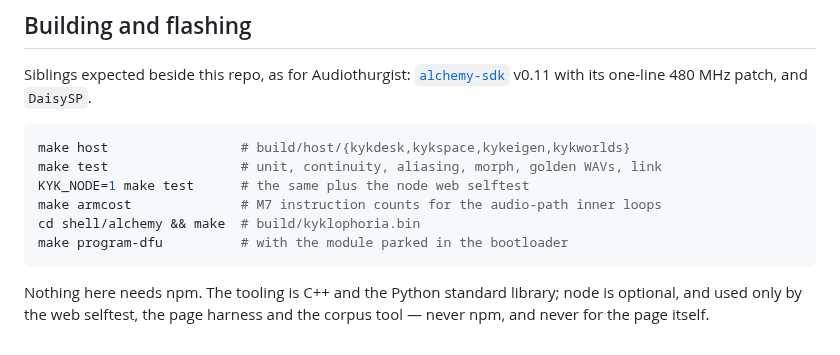
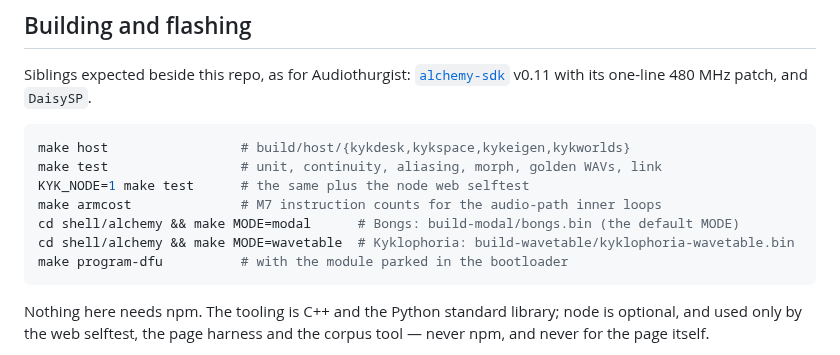
Before and after one commit to ErnestG4/Kyklophoria, a Markdown page: README.md, the part around one of its changes. GitHub-like rendering.

````diff
--- a/README.md
+++ b/README.md
@@ -449,7 +498,8 @@ make host                 # build/host/{kykdesk,kykspace,kykeigen,kykworlds}
 make test                 # unit, continuity, aliasing, morph, golden WAVs, link
 KYK_NODE=1 make test      # the same plus the node web selftest
 make armcost              # M7 instruction counts for the audio-path inner loops
-cd shell/alchemy && make  # build/kyklophoria.bin
+cd shell/alchemy && make MODE=modal      # Bongs: build-modal/bongs.bin (the default MODE)
+cd shell/alchemy && make MODE=wavetable  # Kyklophoria: build-wavetable/kyklophoria-wavetable.bin
 make program-dfu          # with the module parked in the bootloader
 ```
 
````
Also changed, not shown: other parts of README.md (+50 -1 lines).
